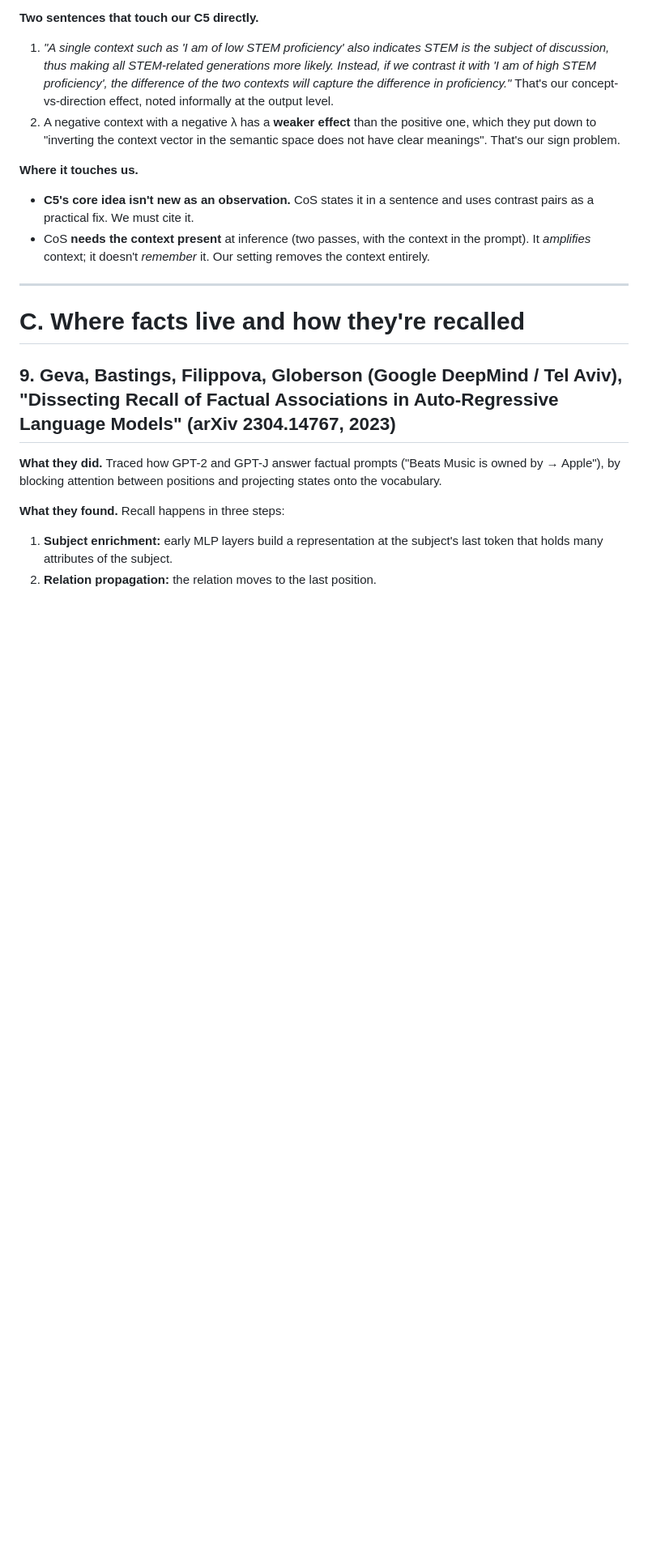
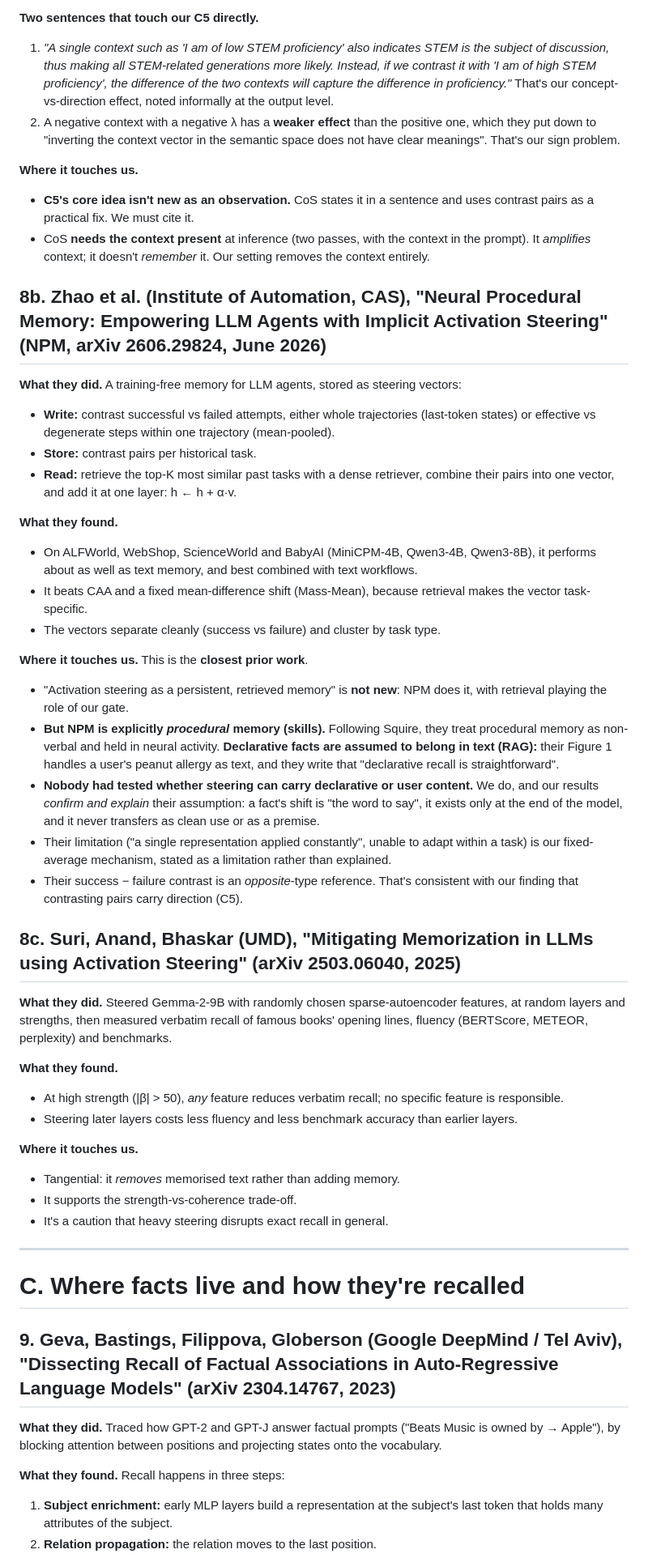
Before and after one commit to vedant-jumle/Seahorse, a Markdown page: docs/reference/literature.md, the part around one of its changes. Shown at 81% size. Drawn GitHub-style; blank space fills up the shorter version.

Commit message:
docs: add NPM (procedural steering memory) and steering-vs-memorization to literature
NPM (2026) already stores procedural skills as retrieved steering vectors and
assumes declarative content needs text; the gap is narrowed to the declarative
and user side, which our results test and explain.

Co-Authored-By: Claude Opus 5.5 <noreply@anthropic.com>

```diff
--- a/docs/reference/literature.md
+++ b/docs/reference/literature.md
@@ -192,6 +192,38 @@ It also suggests that models carry a **"this doesn't fit the context" signal**:
 - **C5's core idea isn't new as an observation.** CoS states it in a sentence and uses contrast pairs as a practical fix. We must cite it.
 - CoS **needs the context present** at inference (two passes, with the context in the prompt). It *amplifies* context; it doesn't *remember* it. Our setting removes the context entirely.
 
+## 8b. Zhao et al. (Institute of Automation, CAS), "Neural Procedural Memory: Empowering LLM Agents with Implicit Activation Steering" (NPM, arXiv 2606.29824, June 2026)
+
+**What they did.** A training-free memory for LLM agents, stored as steering vectors:
+- **Write:** contrast successful vs failed attempts, either whole trajectories (last-token states) or effective vs degenerate steps within one trajectory (mean-pooled).
+- **Store:** contrast pairs per historical task.
+- **Read:** retrieve the top-K most similar past tasks with a dense retriever, combine their pairs into one vector, and add it at one layer: h ← h + α·v.
+
+**What they found.**
+- On ALFWorld, WebShop, ScienceWorld and BabyAI (MiniCPM-4B, Qwen3-4B, Qwen3-8B), it performs about as well as text memory, and best combined with text workflows.
+- It beats CAA and a fixed mean-difference shift (Mass-Mean), because retrieval makes the vector task-specific.
+- The vectors separate cleanly (success vs failure) and cluster by task type.
+
+**Where it touches us.** This is the **closest prior work**.
+- "Activation steering as a persistent, retrieved memory" is **not new**: NPM does it, with retrieval playing the role of our gate.
+- **But NPM is explicitly *procedural* memory (skills).** Following Squire, they treat procedural memory as non-verbal and held in neural activity. **Declarative facts are assumed to belong in text (RAG):** their Figure 1 handles a user's peanut allergy as text, and they write that "declarative recall is straightforward".
+- **Nobody had tested whether steering can carry declarative or user content.** We do, and our results *confirm and explain* their assumption: a fact's shift is "the word to say", it exists only at the end of the model, and it never transfers as clean use or as a premise.
+- Their limitation ("a single representation applied constantly", unable to adapt within a task) is our fixed-average mechanism, stated as a limitation rather than explained.
+- Their success − failure contrast is an *opposite*-type reference. That's consistent with our finding that contrasting pairs carry direction (C5).
+
+## 8c. Suri, Anand, Bhaskar (UMD), "Mitigating Memorization in LLMs using Activation Steering" (arXiv 2503.06040, 2025)
+
+**What they did.** Steered Gemma-2-9B with randomly chosen sparse-autoencoder features, at random layers and strengths, then measured verbatim recall of famous books' opening lines, fluency (BERTScore, METEOR, perplexity) and benchmarks.
+
+**What they found.**
+- At high strength (|β| > 50), *any* feature reduces verbatim recall; no specific feature is responsible.
+- Steering later layers costs less fluency and less benchmark accuracy than earlier layers.
+
+**Where it touches us.**
+- Tangential: it *removes* memorised text rather than adding memory.
+- It supports the strength-vs-coherence trade-off.
+- It's a caution that heavy steering disrupts exact recall in general.
+
 ---
 
 # C. Where facts live and how they're recalled
```
Also changed, not shown: other parts of docs/reference/literature.md (+4 -4 lines).
